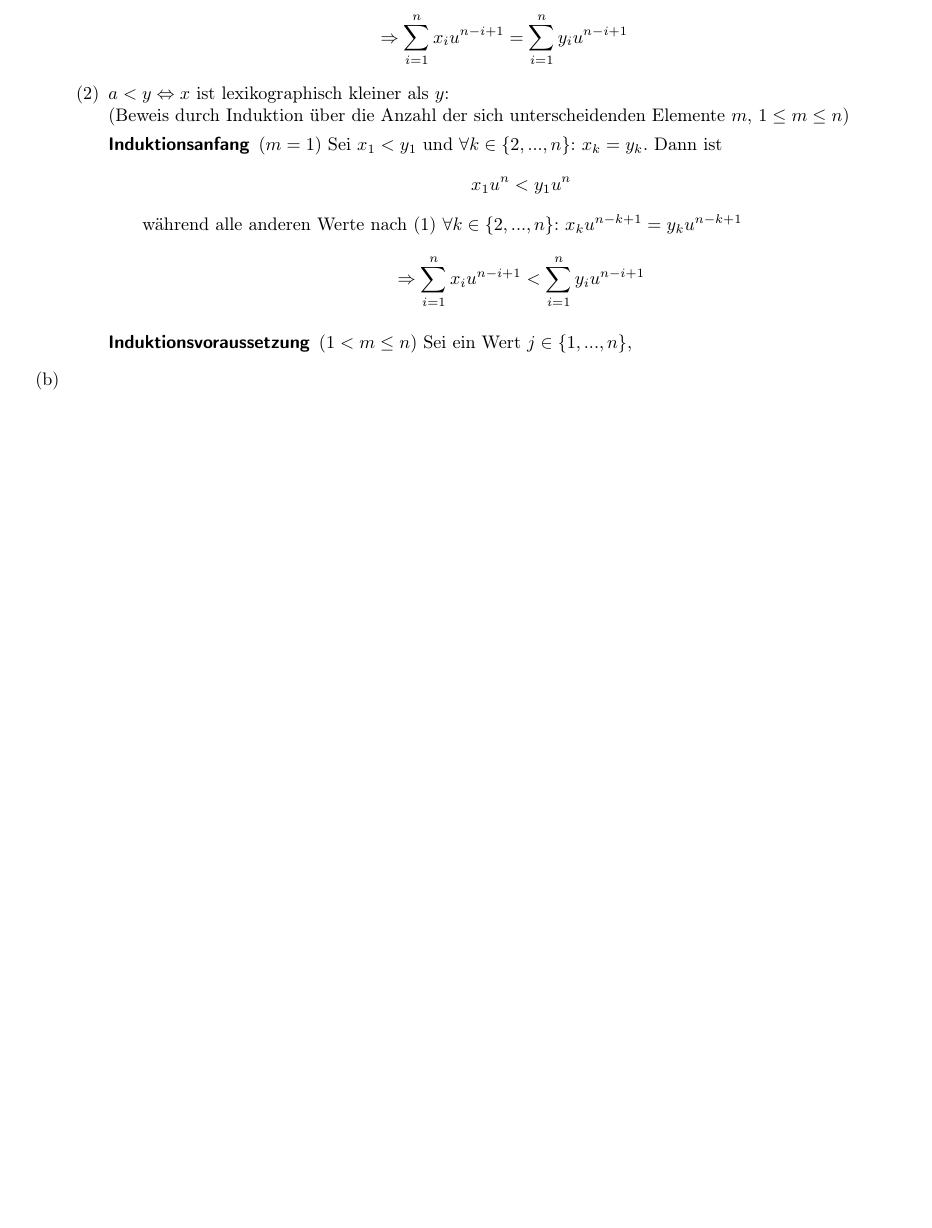
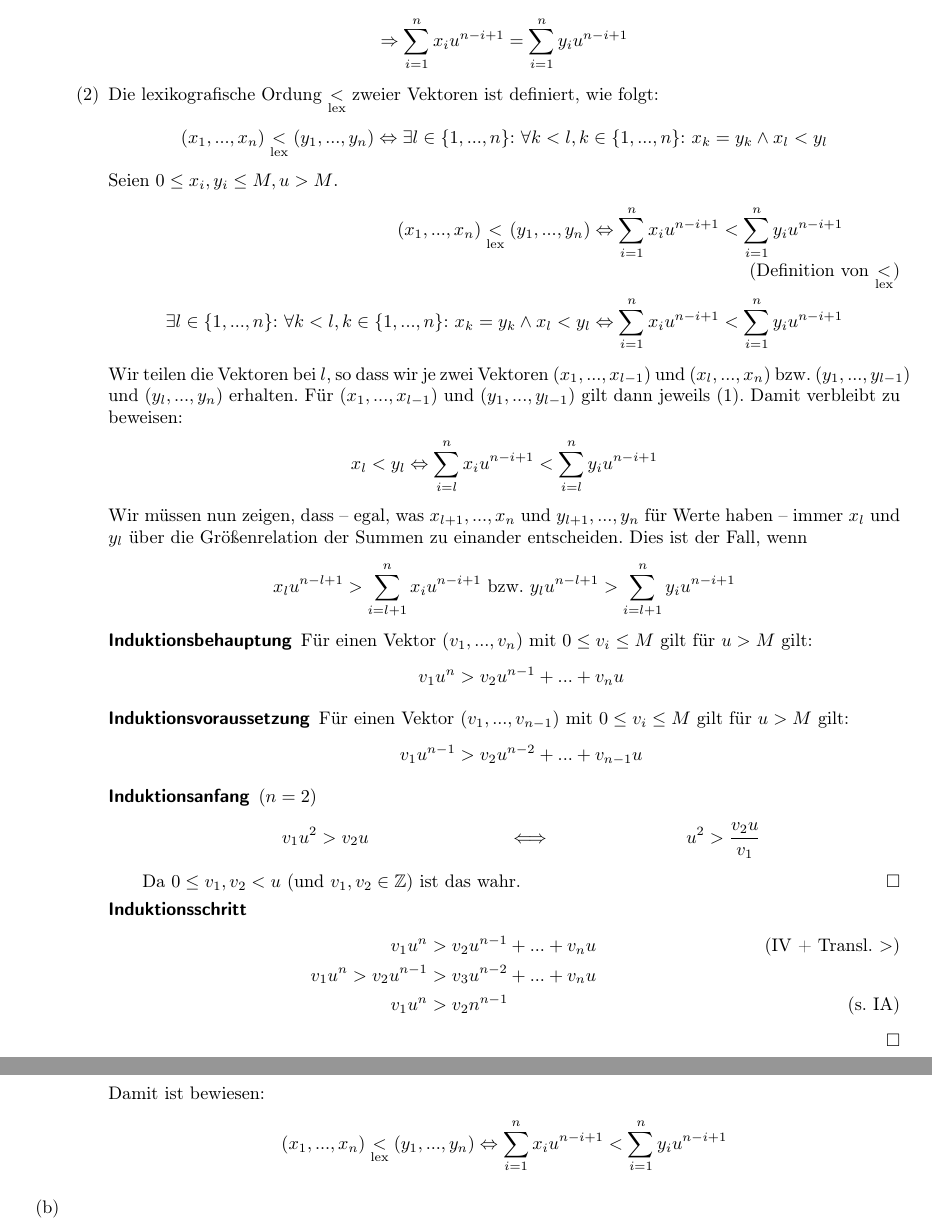
Before and after one commit to miri64/Uni-WS1112, a LaTeX document (HA/u02/u02_gruppe_m&r.tex): part of page 2 of 2 before the commit and two parts of pages 2 and 3 of 3 after it, the two joined at a grey line, cut so that both start at the same text, the shorter picture padded with empty space. Compiled offline with LaTeX, dvips and Ghostscript.

Commit message:
[HA]: M&R Übung 2 Aufgabe 3a

```diff
--- a/HA/u02/u02_gruppe_m&r.tex
+++ b/HA/u02/u02_gruppe_m&r.tex
@@ -129,20 +129,54 @@ Da $\alpha > 0$ sein soll, können wir alle güligen $\alpha$ wählen $\Rightarr
 \begin{enumerate}
 \item   \renewcommand{\labelenumii}{(\theenumii)}
         \renewcommand{\theenumii}{\arabic{enumii}}
-        \begin{enumerate}
+        \begin{enumerate} \newcommand{\lex}[1]{\ensuremath{\underset{\text{lex}}{#1}}}
         \item   $a = b \Leftrightarrow x = y$ ist trivial, da gilt, wenn
                 $x = y \Leftrightarrow \forall i \in \{1, ..., n\}{:}\ x_i = y_i$\\
                 \[\Rightarrow \sum\limits_{i=1}^{n} x_{i}u^{n-i+1} = \sum\limits_{i=1}^{n} y_{i}u^{n-i+1}\]
-        \item   $a < y \Leftrightarrow x$ ist lexikographisch kleiner als $y$:\\
-                (Beweis durch Induktion über die Anzahl der sich unterscheidenden Elemente $m$, $1 \leq m \leq n$)
+        \item   Die lexikografische Ordung $\lex{<}$ zweier Vektoren ist definiert, wie folgt:
+                \[ (x_1,...,x_n) \lex{<} (y_1,...,y_n) \Leftrightarrow
+                    \exists l \in \{1, ..., n\}{:}\ \forall k < l, k \in \{1, ..., n\}{:}\ x_k = y_k \land x_l < y_l
+                \]
+                Seien $0 \leq x_i, y_i \leq M, u > M$.
+                \begin{align*}
+                    (x_1, ..., x_n) \lex{<} (y_1, ..., y_n)
+                        &\Leftrightarrow \sum\limits_{i=1}^{n} x_{i}u^{n-i+1} < \sum\limits_{i=1}^{n} y_{i}u^{n-i+1}
+                    \tag{Definition von $\lex{<}$}\\
+                    \exists l \in \{1, ..., n\}{:}\ \forall k < l, k \in \{1, ..., n\}{:}\ x_k = y_k \land x_l < y_l
+                        &\Leftrightarrow \sum\limits_{i=1}^{n} x_{i}u^{n-i+1} < \sum\limits_{i=1}^{n} y_{i}u^{n-i+1}
+                \end{align*}
+                Wir teilen die Vektoren bei $l$, so dass wir je zwei Vektoren $(x_1,...,x_{l-1})$ und $(x_l,...,x_n)$ bzw.
+                $(y_1,...,y_{l-1})$ und $(y_l,...,y_n)$ erhalten. Für $(x_1, ..., x_{l-1})$ und $(y_1, ..., y_{l-1})$ gilt
+                dann jeweils (1). Damit verbleibt zu beweisen:
+                \begin{align*}
+                    x_l < y_l
+                        &\Leftrightarrow \sum\limits_{i=l}^{n} x_{i}u^{n-i+1} < \sum\limits_{i=l}^{n} y_{i}u^{n-i+1}
+                \end{align*}
+                Wir müssen nun zeigen, dass -- egal, was $x_{l+1},...,x_n$ und $y_{l+1},...,y_n$ für Werte haben -- immer
+                $x_l$ und $y_l$ über die Größenrelation der Summen zu einander entscheiden. Dies ist der Fall, wenn
+                \[x_l u^{n-l+1} > \sum\limits_{i=l+1}^{n} x_{i}u^{n-i+1}\ \text{bzw.}\ y_l u^{n-l+1} > \sum\limits_{i=l+1}^{n} y_{i}u^{n-i+1}\]
                 \begin{description}
-                \item[Induktionsanfang] $(m=1)$ Sei $x_1 < y_1$ und $\forall k \in \{2, ..., n\}{:}\ x_k = y_k$. Dann ist
-                    \[x_1 u^{n} < y_1 u^{n}\]
-                    während alle anderen Werte nach (1)
-                    $\forall k \in \{2, ..., n\}{:}\ x_k u^{n-k+1} = y_k u^{n-k+1}$
-                    \[\Rightarrow \sum\limits_{i=1}^{n} x_{i}u^{n-i+1} < \sum\limits_{i=1}^{n} y_{i}u^{n-i+1}\]
-                \item[Induktionsvoraussetzung] $(1 < m \leq n)$ Sei ein Wert $j \in \{1, ..., n\}$,
+                \item[Induktionsbehauptung] Für einen Vektor $(v_1,...,v_n)$ mit $0 \leq v_i \leq M$ gilt für $u > M$ gilt:
+                        \[v_1 u^n > v_2 u^{n-1} + ... + v_n u\]
+                \item[Induktionsvoraussetzung] Für einen Vektor $(v_1,...,v_{n-1})$ mit $0 \leq v_i \leq M$ gilt für $u > M$
+                        gilt:
+                        \[v_1 u^{n-1} > v_2 u^{n-2} + ... + v_{n-1} u\]
+                \item[Induktionsanfang] $(n = 2)$
+                        \begin{align*}
+                         v_1 u^2 &> v_2 u & &\Longleftrightarrow& u^2 &> \frac{v_2 u}{v_1}
+                        \end{align*}
+                        Da $0 \leq v_1, v_2 < u$ (und $v_1, v_2 \in \mathbb{Z}$) ist das wahr. \hfill$\square$
+                \item[Induktionsschritt]
+                        \begin{align*}
+                         v_1 u^n &> v_2 u^{n-1} + ... + v_n u \tag{IV + Transl. $>$}\\
+                         v_1 u^n > v_2 u^{n-1} &> v_3 u^{n-2} + ... + v_n u\\
+                         v_1 u^n &> v_2 n^{n-1} \tag{s. IA}
+                        \end{align*}
+                        \hfill$\square$
                 \end{description}
+                Damit ist bewiesen:
+                \[(x_1, ..., x_n) \lex{<} (y_1, ..., y_n)
+                        \Leftrightarrow \sum\limits_{i=1}^{n} x_{i}u^{n-i+1} < \sum\limits_{i=1}^{n} y_{i}u^{n-i+1} \]
         \end{enumerate}
 \item
 \end{enumerate}
```
